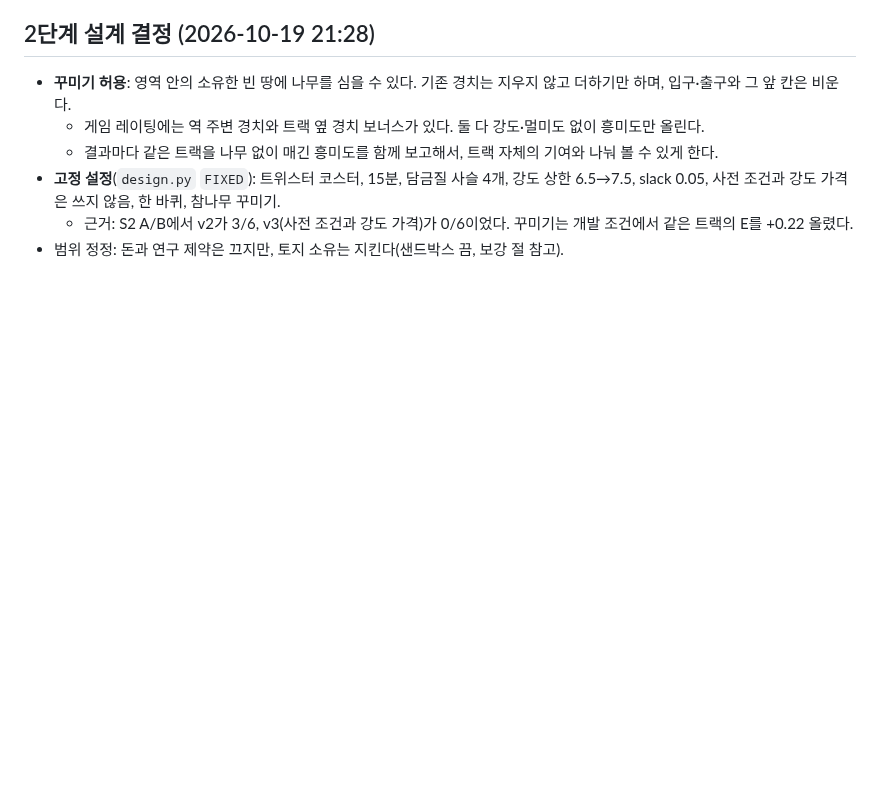
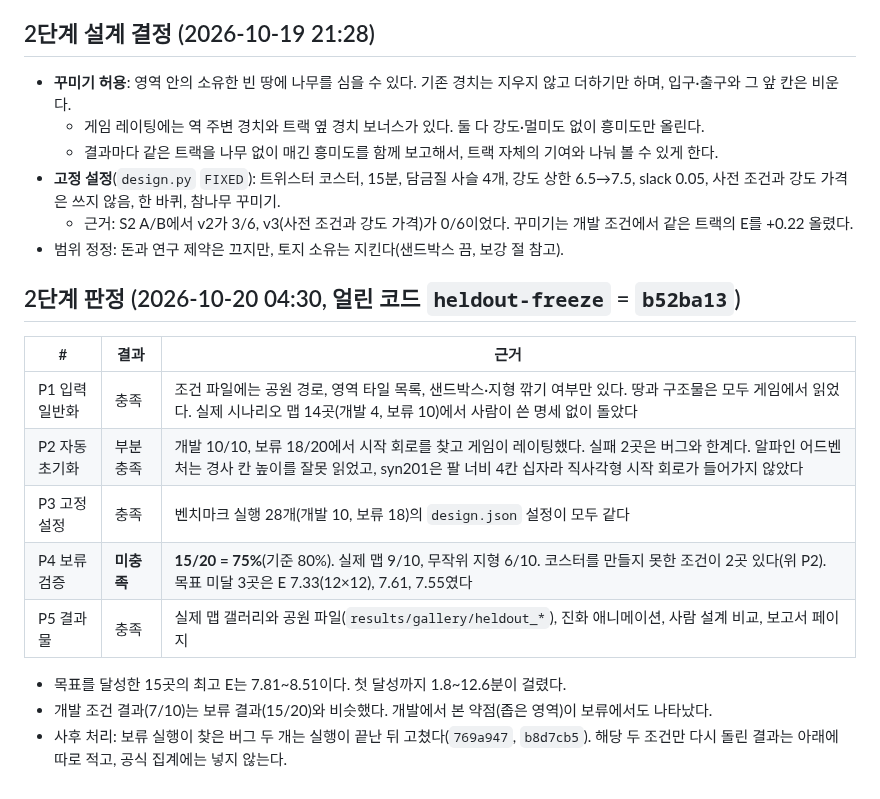
Before and after one commit to kairess/rct2-close-the-loop, a Markdown page: docs/GOAL.md, the part around the change. Drawn GitHub-style; blank space fills up the shorter version.

Commit message:
GOAL: phase 2 verdict on the frozen held-out run (15/20)
Co-Authored-By: Claude Opus 5.5 <noreply@anthropic.com>
Claude-Session: https://claude.ai/code/session_015rapQ7auFWdkkjLUjKkfBN

```diff
--- a/docs/GOAL.md
+++ b/docs/GOAL.md
@@ -97,3 +97,17 @@ P1~P4에 다음을 명시한다.
 - **고정 설정**(`design.py` `FIXED`): 트위스터 코스터, 15분, 담금질 사슬 4개, 강도 상한 6.5→7.5, slack 0.05, 사전 조건과 강도 가격은 쓰지 않음, 한 바퀴, 참나무 꾸미기.
   - 근거: S2 A/B에서 v2가 3/6, v3(사전 조건과 강도 가격)가 0/6이었다. 꾸미기는 개발 조건에서 같은 트랙의 E를 +0.22 올렸다.
 - 범위 정정: 돈과 연구 제약은 끄지만, 토지 소유는 지킨다(샌드박스 끔, 보강 절 참고).
+
+## 2단계 판정 (2026-10-20 04:30, 얼린 코드 `heldout-freeze` = `b52ba13`)
+
+| # | 결과 | 근거 |
+| --- | --- | --- |
+| P1 입력 일반화 | 충족 | 조건 파일에는 공원 경로, 영역 타일 목록, 샌드박스·지형 깎기 여부만 있다. 땅과 구조물은 모두 게임에서 읽었다. 실제 시나리오 맵 14곳(개발 4, 보류 10)에서 사람이 쓴 명세 없이 돌았다 |
+| P2 자동 초기화 | 부분 충족 | 개발 10/10, 보류 18/20에서 시작 회로를 찾고 게임이 레이팅했다. 실패 2곳은 버그와 한계다. 알파인 어드벤처는 경사 칸 높이를 잘못 읽었고, syn201은 팔 너비 4칸 십자라 직사각형 시작 회로가 들어가지 않았다 |
+| P3 고정 설정 | 충족 | 벤치마크 실행 28개(개발 10, 보류 18)의 `design.json` 설정이 모두 같다 |
+| P4 보류 검증 | **미충족** | **15/20 = 75%**(기준 80%). 실제 맵 9/10, 무작위 지형 6/10. 코스터를 만들지 못한 조건이 2곳 있다(위 P2). 목표 미달 3곳은 E 7.33(12×12), 7.61, 7.55였다 |
+| P5 결과물 | 충족 | 실제 맵 갤러리와 공원 파일(`results/gallery/heldout_*`), 진화 애니메이션, 사람 설계 비교, 보고서 페이지 |
+
+- 목표를 달성한 15곳의 최고 E는 7.81~8.51이다. 첫 달성까지 1.8~12.6분이 걸렸다.
+- 개발 조건 결과(7/10)는 보류 결과(15/20)와 비슷했다. 개발에서 본 약점(좁은 영역)이 보류에서도 나타났다.
+- 사후 처리: 보류 실행이 찾은 버그 두 개는 실행이 끝난 뒤 고쳤다(`769a947`, `b8d7cb5`). 해당 두 조건만 다시 돌린 결과는 아래에 따로 적고, 공식 집계에는 넣지 않는다.
```
